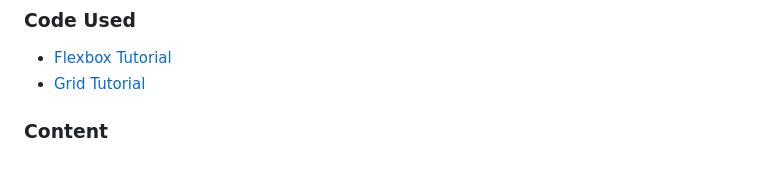
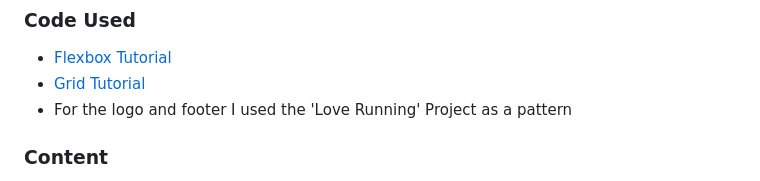
Before and after one commit to ellikarg/firsteverproject, a Markdown page: README.md, the part around the change. Drawn GitHub-style.

```diff
--- a/README.md
+++ b/README.md
@@ -220,6 +220,7 @@ Please view [TESTING.md](TESTING.md) for the testing documentation.
 <ul>
  <li><a href="https://www.youtube.com/playlist?list=PL4cUxeGkcC9i3FXJSUfmsNOx8E7u6UuhG" target="_blank">Flexbox Tutorial</a></li>
  <li><a href="https://www.youtube.com/playlist?list=PL4cUxeGkcC9itC4TxYMzFCfveyutyPOCY" target="_blank">Grid Tutorial</a></li>
+ <li>For the logo and footer I used the 'Love Running' Project as a pattern</li>
 </ul>
 
 ### Content
```
